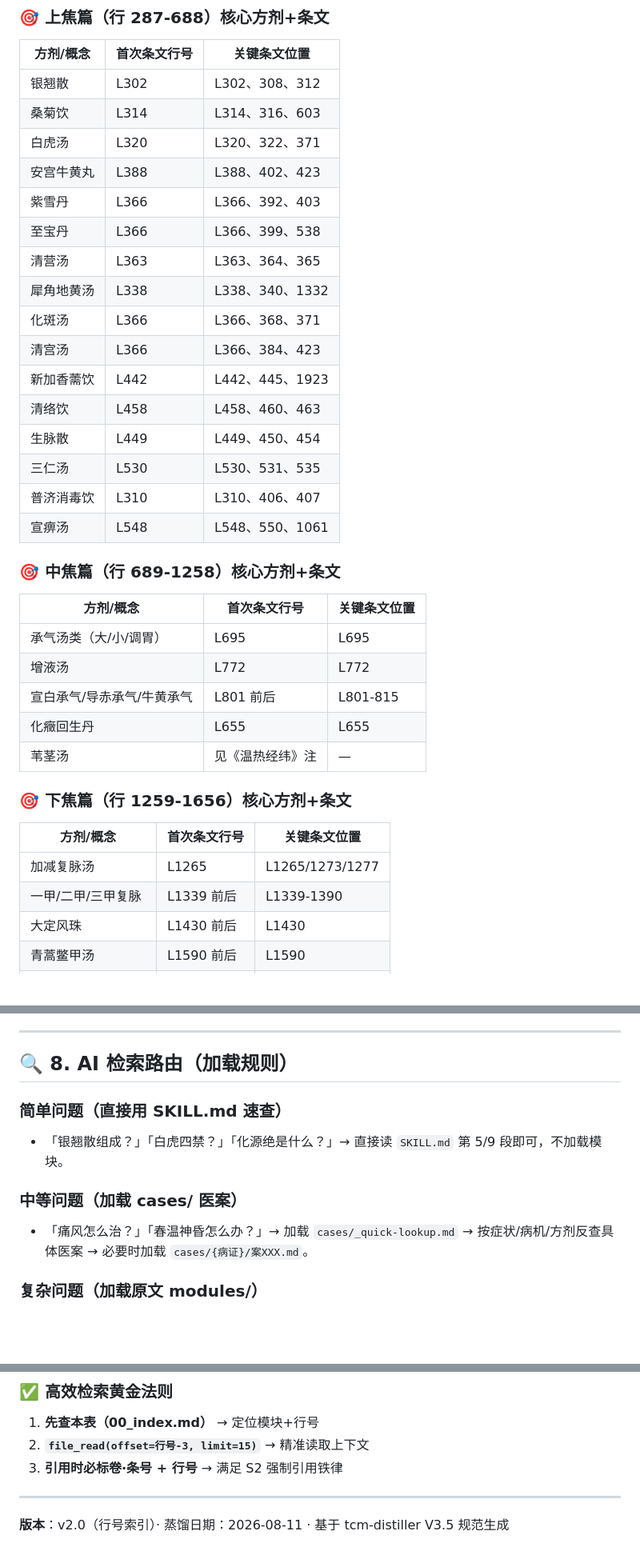
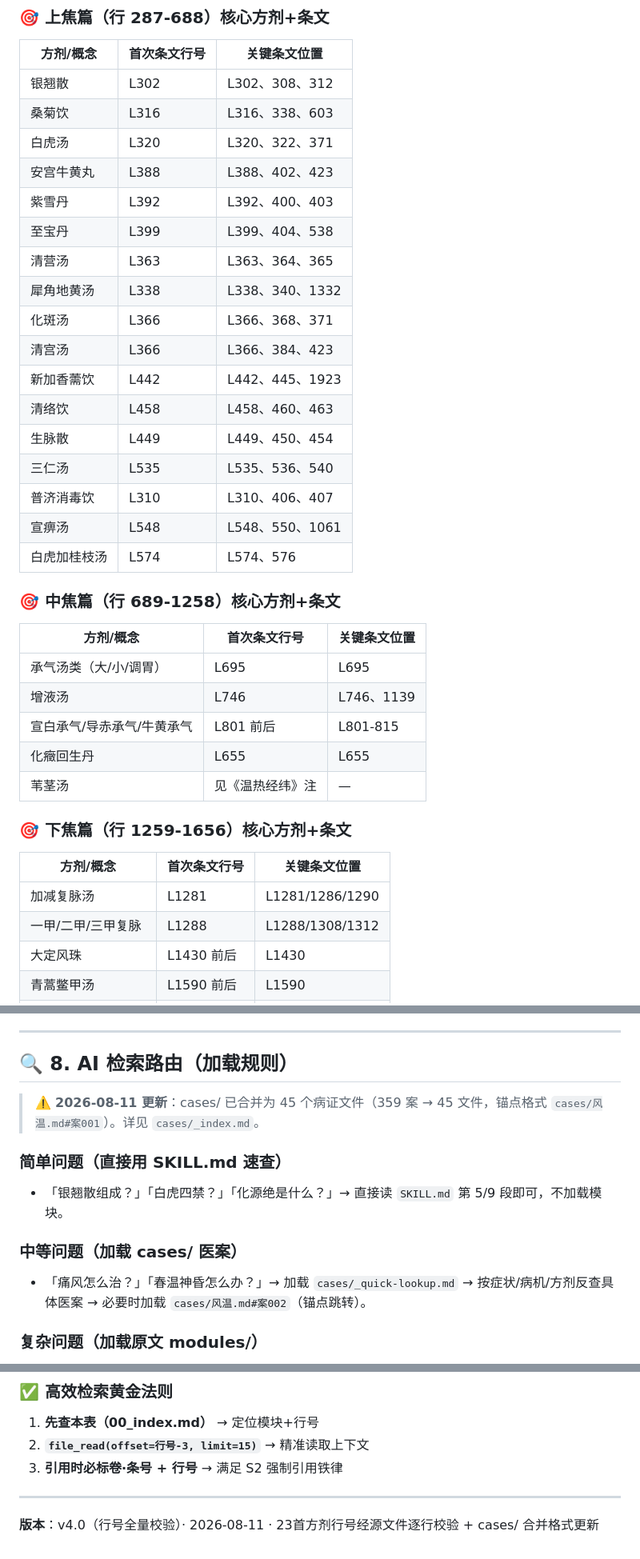
Before and after one commit to jangviktor-web/wujutong, a Markdown page: modules/00_index.md, 3 parts joined by grey strips. Shown at 80% size. GitHub-like rendering; blank space fills up the shorter version.

Commit message:
fix(modules): 00_index.md v4 — 行号全量源文件校验 (23首方剂)

```diff
--- a/modules/00_index.md
+++ b/modules/00_index.md
@@ -42,11 +42,11 @@
 | 方剂/概念 | 首次条文行号 | 关键条文位置 |
 |----------|------------|------------|
 | 银翘散 | L302 | L302、308、312 |
-| 桑菊饮 | L314 | L314、316、603 |
+| 桑菊饮 | L316 | L316、338、603 |
 | 白虎汤 | L320 | L320、322、371 |
 | 安宫牛黄丸 | L388 | L388、402、423 |
-| 紫雪丹 | L366 | L366、392、403 |
-| 至宝丹 | L366 | L366、399、538 |
+| 紫雪丹 | L392 | L392、400、403 |
+| 至宝丹 | L399 | L399、404、538 |
 | 清营汤 | L363 | L363、364、365 |
 | 犀角地黄汤 | L338 | L338、340、1332 |
 | 化斑汤 | L366 | L366、368、371 |
@@ -54,16 +54,17 @@
 | 新加香薷饮 | L442 | L442、445、1923 |
 | 清络饮 | L458 | L458、460、463 |
 | 生脉散 | L449 | L449、450、454 |
-| 三仁汤 | L530 | L530、531、535 |
+| 三仁汤 | L535 | L535、536、540 |
 | 普济消毒饮 | L310 | L310、406、407 |
 | 宣痹汤 | L548 | L548、550、1061 |
+| 白虎加桂枝汤 | L574 | L574、576 |
 
 ### 🎯 中焦篇（行 689-1258）核心方剂+条文
 
 | 方剂/概念 | 首次条文行号 | 关键条文位置 |
 |----------|------------|------------|
 | 承气汤类（大/小/调胃） | L695 | L695 |
-| 增液汤 | L772 | L772 |
+| 增液汤 | L746 | L746、1139 |
 | 宣白承气/导赤承气/牛黄承气 | L801 前后 | L801-815 |
 | 化癥回生丹 | L655 | L655 |
 | 苇茎汤 | 见《温热经纬》注 | — |
@@ -72,8 +73,8 @@
 
 | 方剂/概念 | 首次条文行号 | 关键条文位置 |
 |----------|------------|------------|
-| 加减复脉汤 | L1265 | L1265/1273/1277 |
-| 一甲/二甲/三甲复脉 | L1339 前后 | L1339-1390 |
+| 加减复脉汤 | L1281 | L1281/1286/1290 |
+| 一甲/二甲/三甲复脉 | L1288 | L1288/1308/1312 |
 | 大定风珠 | L1430 前后 | L1430 |
 | 青蒿鳖甲汤 | L1590 前后 | L1590 |
 | 犀角地黄汤（下焦） | L1309 前后 | L1309 |
@@ -175,13 +176,15 @@
 ## 🔍 8. AI 检索路由（加载规则）
 
 
+> ⚠️ **2026-08-11 更新**：cases/ 已合并为 45 个病证文件（359 案 → 45 文件，锚点格式 `cases/风温.md#案001`）。详见 `cases/_index.md`。
+
 ### 简单问题（直接用 SKILL.md 速查）
 
 - 「银翘散组成？」「白虎四禁？」「化源绝是什么？」→ 直接读 `SKILL.md` 第 5/9 段即可，不加载模块。
 
 ### 中等问题（加载 cases/ 医案）
 
-- 「痛风怎么治？」「春温神昏怎么办？」→ 加载 `cases/_quick-lookup.md` → 按症状/病机/方剂反查具体医案 → 必要时加载 `cases/{病证}/案XXX.md`。
+- 「痛风怎么治？」「春温神昏怎么办？」→ 加载 `cases/_quick-lookup.md` → 按症状/病机/方剂反查具体医案 → 必要时加载 `cases/风温.md#案002`（锚点跳转）。
 
 ### 复杂问题（加载原文 modules/）
 
@@ -203,4 +206,4 @@
 
 ---
 
-**版本**：v2.0（行号索引）· 蒸馏日期：2026-08-11 · 基于 tcm-distiller V3.5 规范生成
+**版本**：v4.0（行号全量校验）· 2026-08-11 · 23首方剂行号经源文件逐行校验 + cases/ 合并格式更新
```
